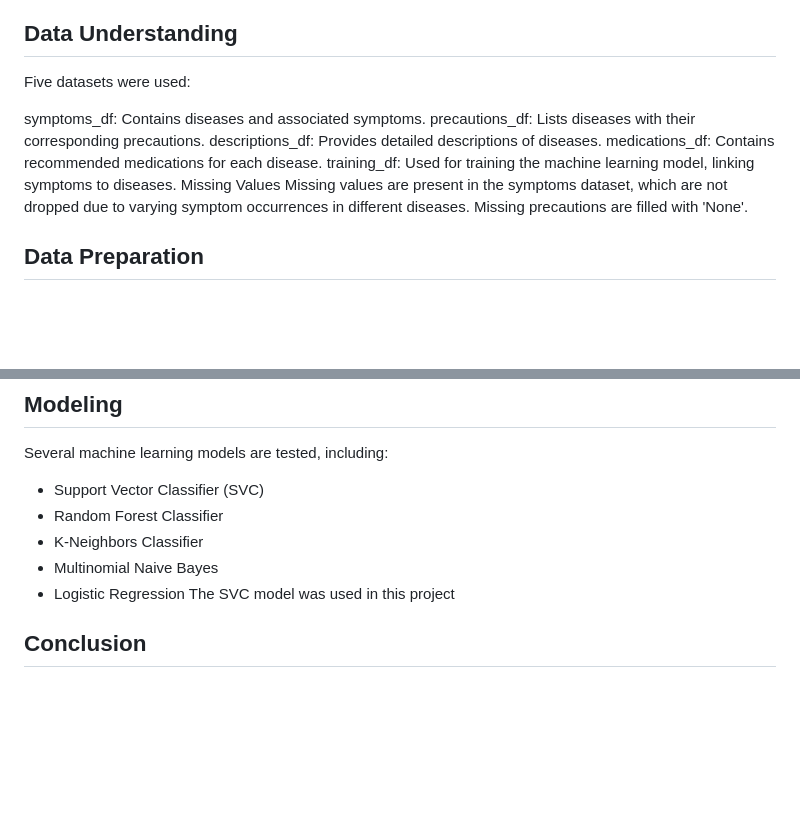
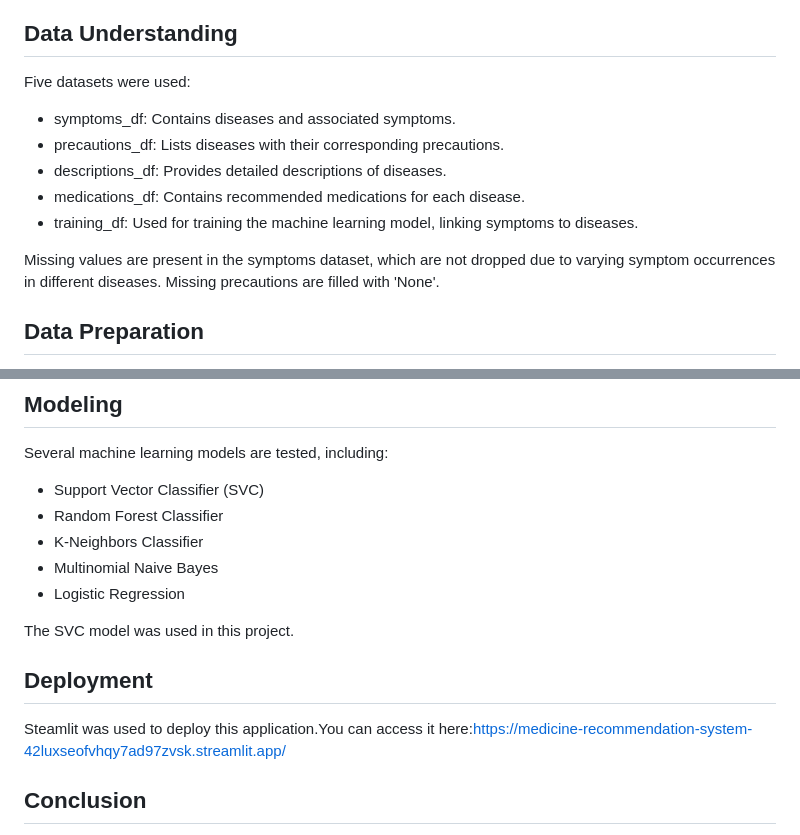
Before and after one commit to William-Itotia/Medicine-Recommendation-system, a Markdown page: README.md, 2 parts joined by grey strips. GitHub-like rendering; blank space fills up the shorter version.

```diff
--- a/README.md
+++ b/README.md
@@ -17,13 +17,12 @@ Accessing timely and accurate medical advice remains a challenge for many due to
 
 ## Data Understanding
 Five datasets were used:
+* symptoms_df: Contains diseases and associated symptoms.
+* precautions_df: Lists diseases with their corresponding precautions.
+* descriptions_df: Provides detailed descriptions of diseases.
+* medications_df: Contains recommended medications for each disease.
+* training_df: Used for training the machine learning model, linking symptoms to diseases.
 
-symptoms_df: Contains diseases and associated symptoms.
-precautions_df: Lists diseases with their corresponding precautions.
-descriptions_df: Provides detailed descriptions of diseases.
-medications_df: Contains recommended medications for each disease.
-training_df: Used for training the machine learning model, linking symptoms to diseases.
-Missing Values
 Missing values are present in the symptoms dataset, which are not dropped due to varying symptom occurrences in different diseases. Missing precautions are filled with 'None'.
 
 ## Data Preparation
@@ -40,7 +39,11 @@ Several machine learning models are tested, including:
 * K-Neighbors Classifier
 * Multinomial Naive Bayes
 * Logistic Regression
-The SVC model was used in this project
+
+The SVC model was used in this project.
+
+## Deployment
+Steamlit was used to deploy this application.You can access it here:https://medicine-recommendation-system-42luxseofvhqy7ad97zvsk.streamlit.app/
 
 ## Conclusion
 The recommendation system effectively predicts diseases based on symptoms and provides comprehensive information including precautions and medications. The next steps involve refining the user interface, integrating the system into healthcare platforms, and continually updating the model with new medical data.
```
Also changed, not shown: other parts of README.md (+2 -2 lines).
